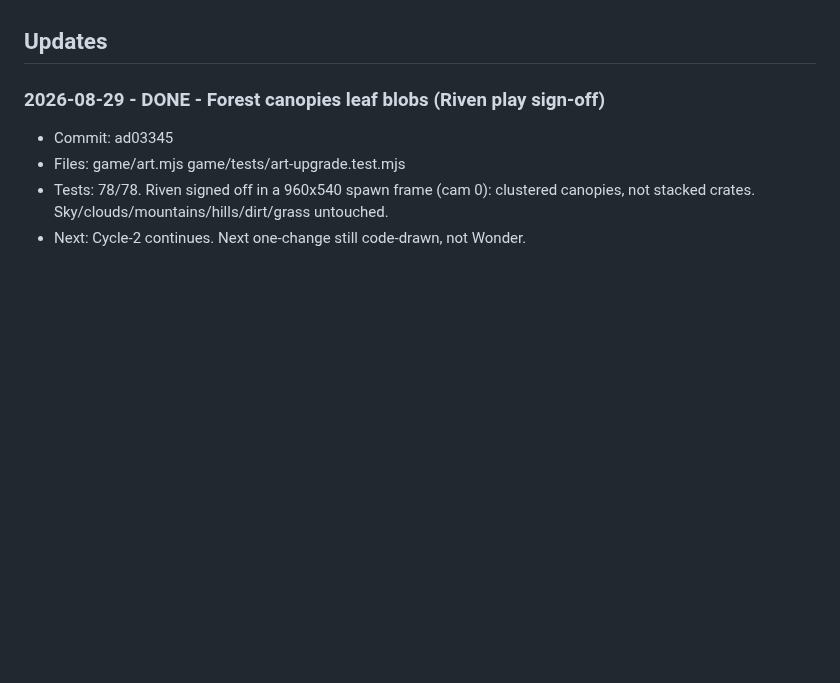
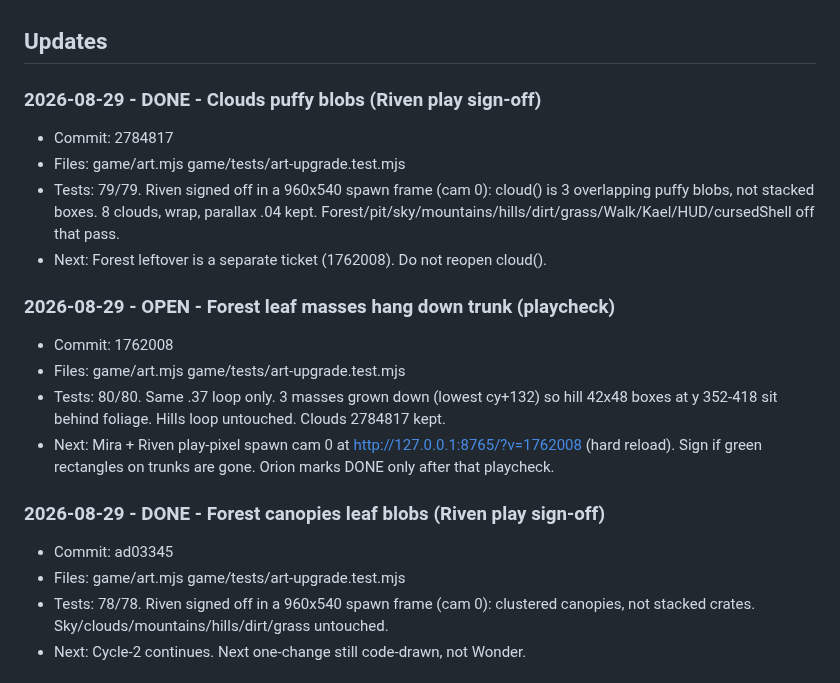
Before and after one commit to Kolay-AI/kael-game-pilot, a Markdown page: game/COORDINATION.md, the part around the change. Rendered like a GitHub page; blank space fills up the shorter version.

Commit message:
Lock clouds 2784817 signed off; forest 1762008 awaiting playcheck.

```diff
--- a/game/COORDINATION.md
+++ b/game/COORDINATION.md
@@ -34,6 +34,18 @@ Codex follows by: git fetch + git log origin/game-pilot + this Updates section.
 - Local Codex task **Kael GitHub Coordination Monitor**: every 30 minutes, branch game-pilot, SHA + this file. Report only on change. No edits, no merge, no push. ACTIVE. Does not run if the PC is off.
 
 ## Updates
+
+### 2026-08-29 - DONE - Clouds puffy blobs (Riven play sign-off)
+- Commit: 2784817
+- Files: game/art.mjs game/tests/art-upgrade.test.mjs
+- Tests: 79/79. Riven signed off in a 960x540 spawn frame (cam 0): cloud() is 3 overlapping puffy blobs, not stacked boxes. 8 clouds, wrap, parallax .04 kept. Forest/pit/sky/mountains/hills/dirt/grass/Walk/Kael/HUD/cursedShell off that pass.
+- Next: Forest leftover is a separate ticket (1762008). Do not reopen cloud().
+
+### 2026-08-29 - OPEN - Forest leaf masses hang down trunk (playcheck)
+- Commit: 1762008
+- Files: game/art.mjs game/tests/art-upgrade.test.mjs
+- Tests: 80/80. Same .37 loop only. 3 masses grown down (lowest cy+132) so hill 42x48 boxes at y 352-418 sit behind foliage. Hills loop untouched. Clouds 2784817 kept.
+- Next: Mira + Riven play-pixel spawn cam 0 at http://127.0.0.1:8765/?v=1762008 (hard reload). Sign if green rectangles on trunks are gone. Orion marks DONE only after that playcheck.
 
 ### 2026-08-29 - DONE - Forest canopies leaf blobs (Riven play sign-off)
 - Commit: ad03345
```
